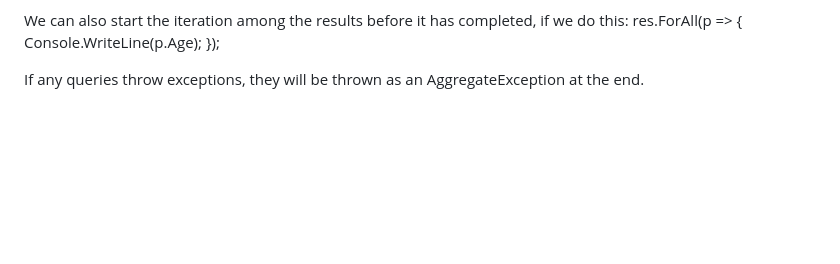
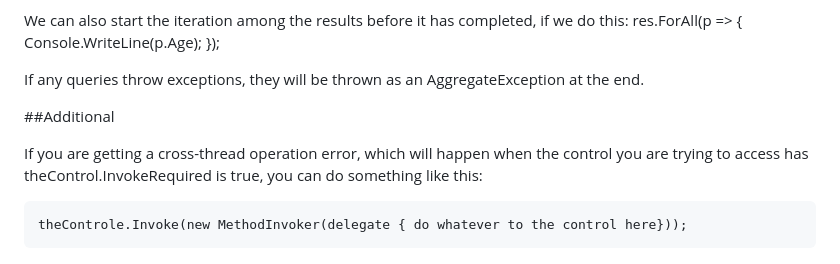
Before and after one commit to GemmaAprendiendo/Articles, a Markdown page: csharp/threading_summary.md, the part around the change. GitHub-like rendering; blank space fills up the shorter version.

````diff
--- a/csharp/threading_summary.md
+++ b/csharp/threading_summary.md
@@ -385,3 +385,11 @@ You can also do .AsParallel().AsSequential() to process sequentially.
 We can also start the iteration among the results before it has completed, if we do this: res.ForAll(p => { Console.WriteLine(p.Age); });
 
 If any queries throw exceptions, they will be thrown as an AggregateException at the end.
+
+##Additional
+
+If you are getting a cross-thread operation error, which will happen when the control you are trying to
+access has theControl.InvokeRequired is true, you can do something like this:
+```
+theControle.Invoke(new MethodInvoker(delegate { do whatever to the control here}));
+```
````
Also changed, not shown: python/python_syntax_cheatsheet.md (+61 -0 lines).
